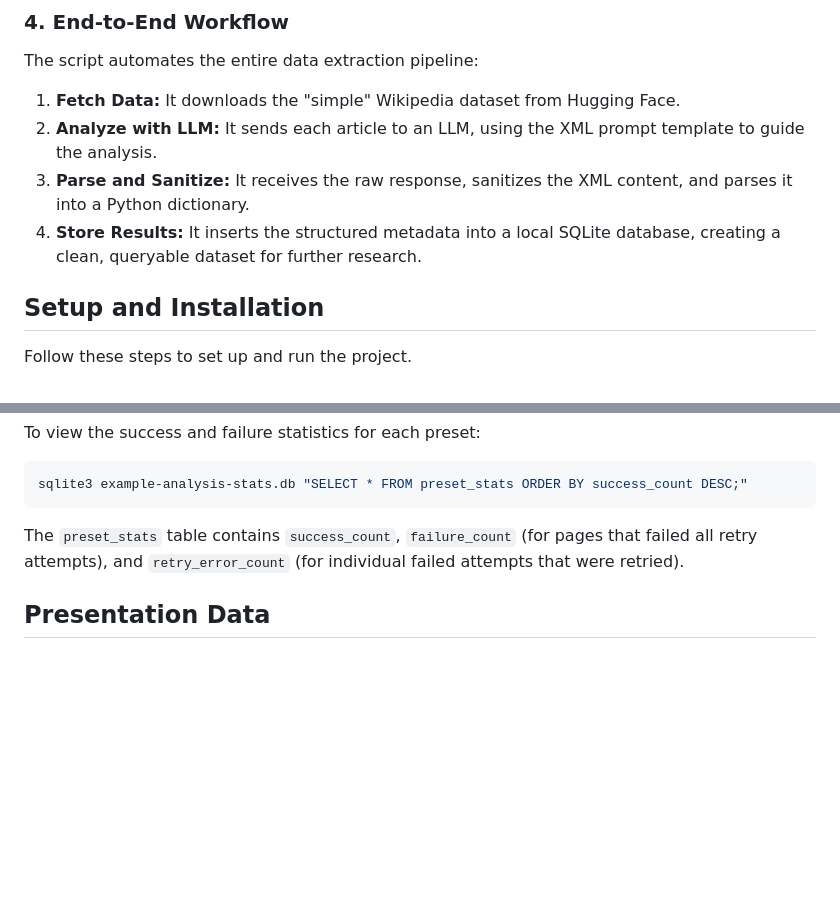
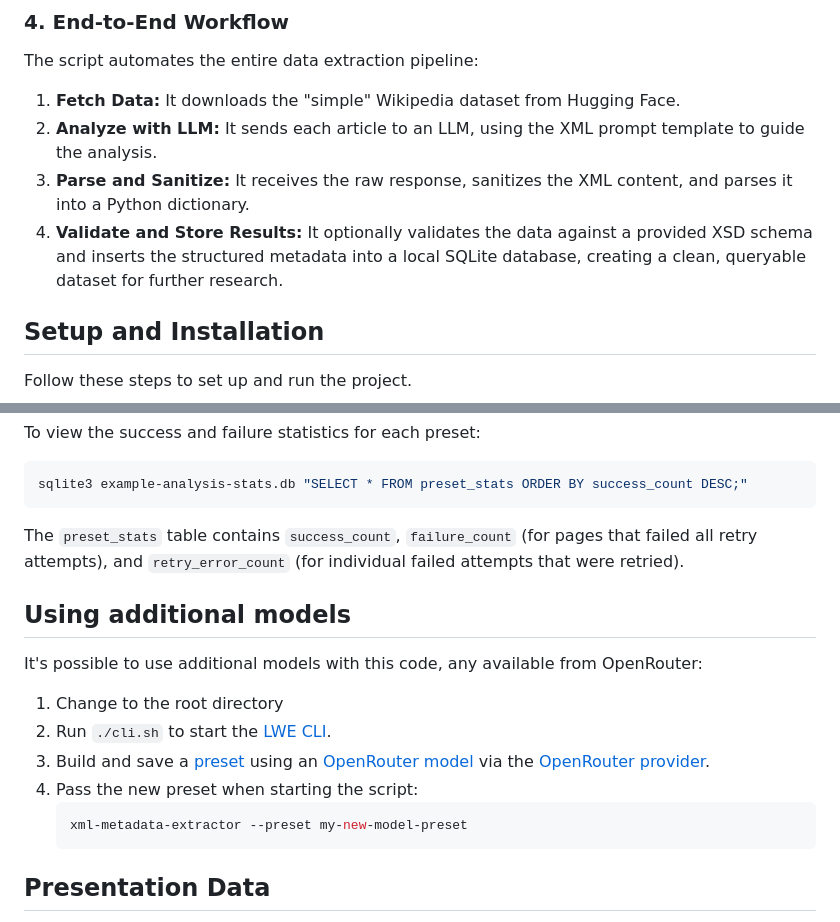
Before and after one commit to thehunmonkgroup/example-xml-metadata-extraction, a Markdown page: README.md, 2 parts joined by grey strips. Rendered like a GitHub page; blank space fills up the shorter version.

Commit message:
add instructions for using other models

````diff
--- a/README.md
+++ b/README.md
@@ -41,7 +41,7 @@ The script automates the entire data extraction pipeline:
 1.  **Fetch Data:** It downloads the "simple" Wikipedia dataset from Hugging Face.
 2.  **Analyze with LLM:** It sends each article to an LLM, using the XML prompt template to guide the analysis.
 3.  **Parse and Sanitize:** It receives the raw response, sanitizes the XML content, and parses it into a Python dictionary.
-4.  **Store Results:** It inserts the structured metadata into a local SQLite database, creating a clean, queryable dataset for further research.
+4.  **Validate and Store Results:** It optionally validates the data against a provided XSD schema and inserts the structured metadata into a local SQLite database, creating a clean, queryable dataset for further research.
 
 ## Setup and Installation
 
@@ -131,6 +131,18 @@ sqlite3 example-analysis-stats.db "SELECT * FROM preset_stats ORDER BY success_c
 ```
 The `preset_stats` table contains `success_count`, `failure_count` (for pages that failed all retry attempts), and `retry_error_count` (for individual failed attempts that were retried).
 
+## Using additional models
+
+It's possible to use additional models with this code, any available from OpenRouter:
+
+1. Change to the root directory
+2. Run `./cli.sh` to start the [LWE CLI](https://llm-workflow-engine.readthedocs.io/en/latest/how_it_works.html).
+3. Build and save a [preset](https://llm-workflow-engine.readthedocs.io/en/latest/presets.html) using an [OpenRouter model](https://openrouter.ai/models) via the [OpenRouter provider](https://github.com/llm-workflow-engine/lwe-plugin-provider-openrouter).
+4. Pass the new preset when starting the script:
+   ```sh
+   xml-metadata-extractor --preset my-new-model-preset
+   ```
+
 ## Presentation Data
 
 The presentation data consists of metadata extraction from 60,000 full Wikipedia pages, 10,000 pages each from the following models:
````
